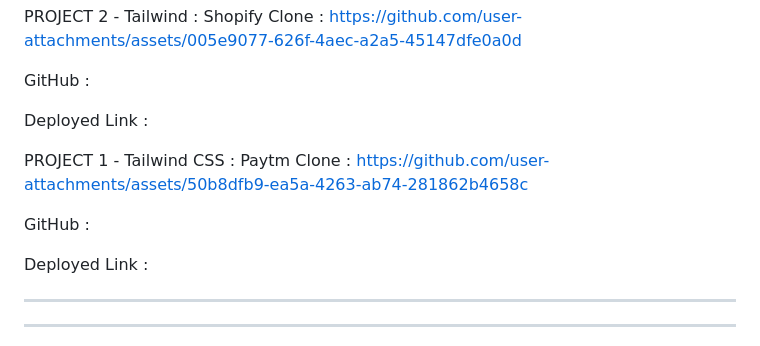
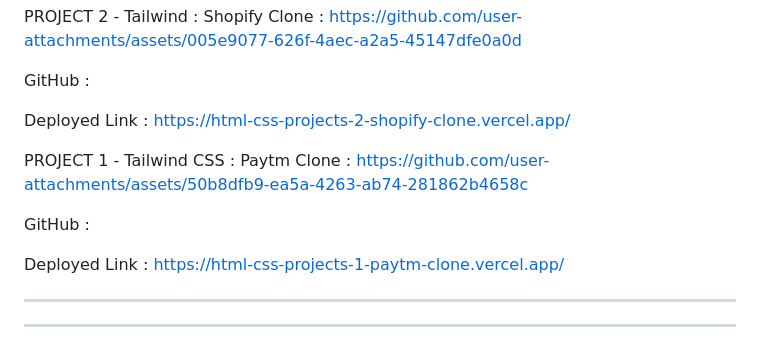
Before and after one commit to satyamjaysawal/HTML_CSS_PROJECTS-1-to-10, a Markdown page: ##Porfolio.md, the part around the change. Rendered like a GitHub page.

```diff
--- a/##Porfolio.md
+++ b/##Porfolio.md
@@ -19,7 +19,7 @@ https://github.com/user-attachments/assets/005e9077-626f-4aec-a2a5-45147dfe0a0d
 
 GitHub :
 
-Deployed Link :
+Deployed Link : https://html-css-projects-2-shopify-clone.vercel.app/
 
 
 
@@ -28,7 +28,7 @@ https://github.com/user-attachments/assets/50b8dfb9-ea5a-4263-ab74-281862b4658c
 
 GitHub :
 
-Deployed Link :
+Deployed Link : https://html-css-projects-1-paytm-clone.vercel.app/
 
 
 
```
